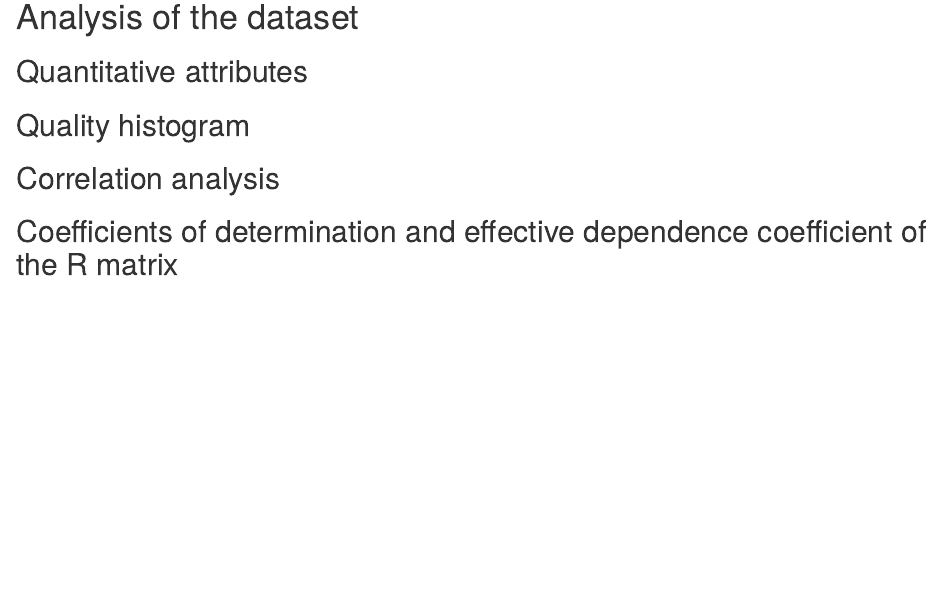
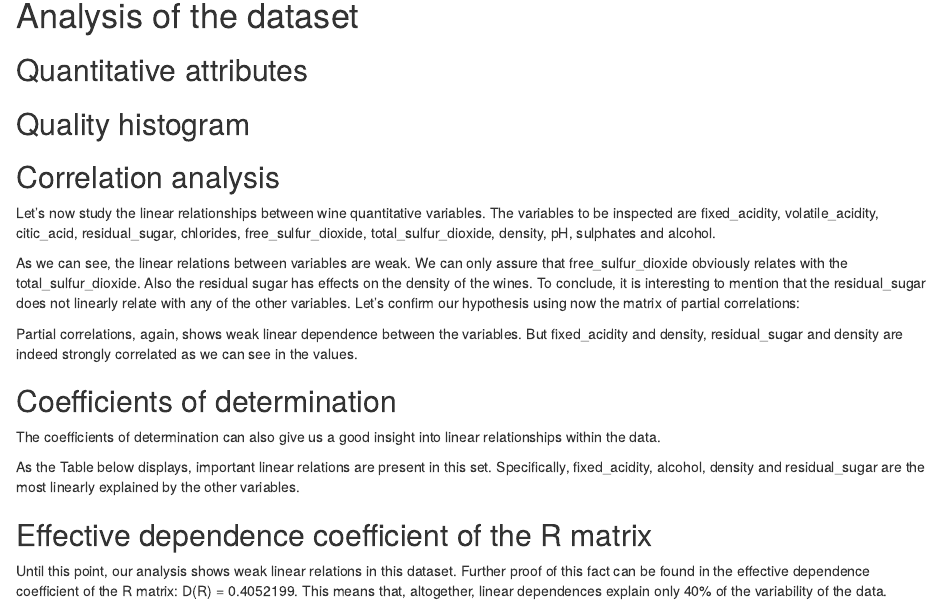
Before and after one commit to dansmachina/wines-data-analysis, an R Markdown document (notebooks/multivariate-descriptive-statistics/descriptive-statistics.Rmd): the page in a window 1100 px wide, from 310 px down before the commit and from 90 px down after it, so that both start at the same text. The pictures show the output file notebooks/multivariate-descriptive-statistics/descriptive-statistics.nb.html that the author committed with the source, opened offline.

Commit message:
Comments on multivariate desc analysis

````diff
--- a/notebooks/multivariate-descriptive-statistics/descriptive-statistics.Rmd
+++ b/notebooks/multivariate-descriptive-statistics/descriptive-statistics.Rmd
@@ -3,6 +3,10 @@ title: "Multivariate Descriptive Statistics"
 output:
   pdf_document: default
   html_notebook: default
+header-includes:
+ - \usepackage{booktabs}
+ - \usepackage{graphicx}
+
 ---
 
 ```{r setup, include=FALSE}
@@ -35,25 +39,28 @@ df <- read_delim("../../data/processed/wines.csv",
 summary(df)
 ```
 
-\begin{table}[]
+
+\begin{table}[h]
 \centering
-\caption{Analysis of the attributes.}
+\resizebox{\textwidth}{!}{%
+\begin{tabular}{@{}|l|c|c|c|c|@{}}
+\toprule
+ & \textbf{min} & \textbf{max} & \textbf{mean} & \textbf{SD} \\ \midrule
+\textbf{fixed\_acidity} & 3,800 & 15,900 & 7,215 & 1.296588 \\ \midrule
+\textbf{volatile\_acidity} & 0,0800 & 1,5800 & 0,3396 & 0.164583 \\ \midrule
+\textbf{citric\_acid} & 0,0 & 1,6600 & 0,3187 & 0.1452326 \\ \midrule
+\textbf{residual\_sugar} & 0,600 & 65,800 & 5,444 & 4.758494 \\ \midrule
+\textbf{chlorides} & 0,00900 & 0,61100 & 0,05602 & 0.03503299 \\ \midrule
+\textbf{free\_sulfur\_dioxide} & 1,00 & 289,00 & 30,52 & 17.74849 \\ \midrule
+\textbf{total\_sulfur\_dioxide} & 6,0 & 440,0 & 115,8 & 56.52657 \\ \midrule
+\textbf{density} & 0,9871 & 1,0390 & 0,9947 & 0.002999095 \\ \midrule
+\textbf{pH} & 2,720 & 4,010 & 3,219 & 0.1608116 \\ \midrule
+\textbf{sulphates} & 0,2200 & 2,00 & 0,5313 & 0.148822 \\ \midrule
+\textbf{alcohol} & 8,00 & 14,90 & 10,49 & 1.192768 \\ \bottomrule
+\end{tabular}%
+}
+\caption{My caption}
 \label{my-label}
-\begin{tabular}{|l|c|c|c|c|}
-\hline
-                       & \textbf{min} & \textbf{max} & \textbf{mean} & \textbf{SD} \\ \hline
-fixed\_acidity         & 3,800        & 15,900       & 7,215         & 1.296588    \\ \hline
-volatile\_acidity      & 0,0800       & 1,5800       & 0,3396        & 0.164583    \\ \hline
-citric\_acid           & 0,0          & 1,6600       & 0,3187        & 0.1452326   \\ \hline
-residual\_sugar        & 0,600        & 65,800       & 5,444         & 4.758494    \\ \hline
-chlorides              & 0,00900      & 0,61100      & 0,05602       & 0.03503299  \\ \hline
-free\_sulfur\_dioxide  & 1,00         & 289,00       & 30,52         & 17.74849    \\ \hline
-total\_sulfur\_dioxide & 6,0          & 440,0        & 115,8         & 56.52657    \\ \hline
-density                & 0,9871       & 1,0390       & 0,9947        & 0.002999095 \\ \hline
-pH                     & 2,720        & 4,010        & 3,219         & 0.1608116   \\ \hline
-sulphates              & 0,2200       & 2,00         & 0,5313        & 0.148822    \\ \hline
-alcohol                & 8,00         & 14,90        & 10,49         & 1.192768    \\ \hline
-\end{tabular}
 \end{table}
 
 
@@ -73,22 +80,54 @@ ggplot(types, aes(types$quality, fill = type)) + geom_histogram(alpha = 0.5)+ gg
 ```
 
 ## Correlation analysis
+
+Let's now study the linear relationships between wine quantitative variables. The variables to be inspected are fixed_acidity, volatile_acidity, citic_acid, residual_sugar, chlorides, free_sulfur_dioxide, total_sulfur_dioxide, density, pH, sulphates and alcohol.
+\newline
+
 ```{r echo=FALSE}
-r<-pcor(df[,c(1,2,3,4,5,6,7,8,9,10,11)])
+r<-cor(df[,c(1,2,3,4,5,6,7,8,9,10,11)])
 partial.corr <- pcor(df[,c(1,2,3,4,5,6,7,8,9,10,11)])$estimate
 
 corrplot.mixed(r, col=brewer.pal(n=8, name="PuOr"),
                tl.col="black", title = "Pairwise correlation",
                mar=c(2,0,2,0))
+```
+\newline
+As we can see, the linear relations between variables are weak. We can only assure that free_sulfur_dioxide obviously relates with the total_sulfur_dioxide. Also the residual sugar has effects on the density of the wines. To conclude, it is interesting to mention that the residual_sugar does not linearly relate with any of the other variables. Let's confirm our hypothesis using now the matrix of partial correlations:
 
+```{r echo=FALSE}
 corrplot.mixed(partial.corr, col=brewer.pal(n=8, name="PuOr"),
                tl.col="black", title = "Partial correlations",
                mar=c(2,0,2,0))
 ```
+\newline
+Partial correlations, again, shows weak linear dependence between the variables. But fixed_acidity and density, residual_sugar and density are indeed strongly correlated as we can see in the values.
 
-## Coefficients of determination and effective dependence coefficient of the R matrix
-```{r echo=FALSE}
+## Coefficients of determination
+The coefficients of determination can also give us a good insight into linear relationships within the data.
+\newline
+```{r echo=FALSE, include=FALSE}
 r2multv(df[,c(1,2,3,4,5,6,7,8,9,10,11)])
+```
 
+\begin{table}[h]
+\centering
+\resizebox{\textwidth}{!}{%
+\begin{tabular}{@{}lccccccccccc@{}}
+\toprule
+ & \textbf{fixed\_acidity} & \textbf{volatile\_acidity} & \textbf{citic\_acid} & \textbf{residual\_sugar} & \textbf{chlorides} & \textbf{free\_sulfur\_dioxide} & \textbf{total\_sulfur\_dioxide} & \textbf{density} & \textbf{pH} & \textbf{sulphates} & \textbf{alcohol} \\ \midrule
+\textbf{R-squared} & 0.7957831 & 0.4866891 & 0.3776351 & 0.8616690 & 0.3870994 & 0.5324288 & 0.6598145 & 0.9371628 & 0.6058479 & 0.3513432 & 0.7908480 \\ \bottomrule
+\end{tabular}%
+}
+\caption{Coefficient of determination for each of the analyzed variables.}
+\label{my-label}
+\end{table}
+
+As the Table below displays, important linear relations are present in this set. Specifically, fixed_acidity, alcohol, density and residual_sugar are the most linearly explained by the other variables.
+
+
+## Effective dependence coefficient of the R matrix
+```{r echo=FALSE, include=FALSE}
 1-det(cor(df[,c(1,2,3,4,5,6,7,8,9,10,11)]))^(1/11)
 ```
+Until this point, our analysis shows weak linear relations in this dataset. Further proof of this fact can be found in the effective dependence coefficient of the R matrix: D(R) = 0.4052199. This means that, altogether, linear dependences explain only 40% of the variability of the data.
````
Also changed, not shown: notebooks/multivariate-descriptive-statistics/descriptive-statistics.nb.html, notebooks/multivariate-descriptive-statistics/descriptive-statistics.pdf, notebooks/multivariate-descriptive-statistics/descriptive-statistics.Rmd (6 more changed lines).
